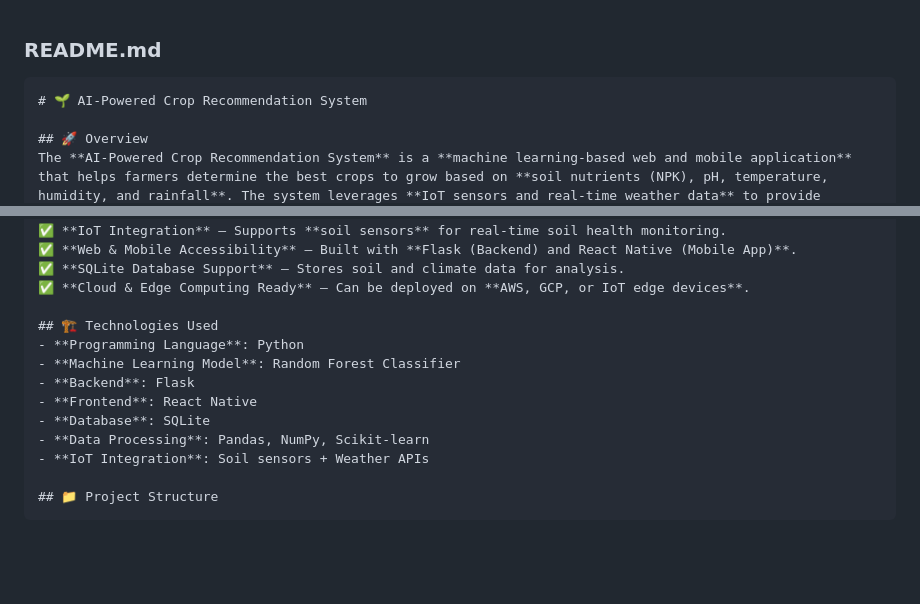
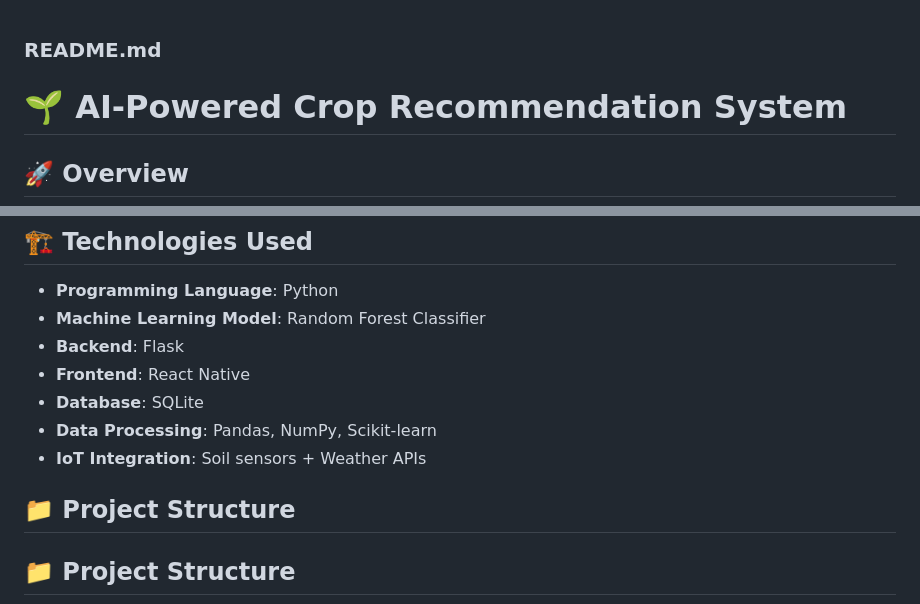
Before and after one commit to adityananaware/AI-Powered-Agricultural-Solution-Prototype-Development-Business-Strategy-and-Financial-Modelling, a Markdown page: README.md, 2 parts joined by grey strips. GitHub-like rendering; blank space fills up the shorter version.

````diff
--- a/README.md
+++ b/README.md
@@ -1,6 +1,5 @@
 ### **README.md**
 
-```markdown
 # 🌱 AI-Powered Crop Recommendation System
 
 ## 🚀 Overview
@@ -22,6 +21,8 @@ The **AI-Powered Crop Recommendation System** is a **machine learning-based web
 - **Database**: SQLite
 - **Data Processing**: Pandas, NumPy, Scikit-learn
 - **IoT Integration**: Soil sensors + Weather APIs
+
+## 📁 Project Structure
 
 ## 📁 Project Structure
 ```
````
